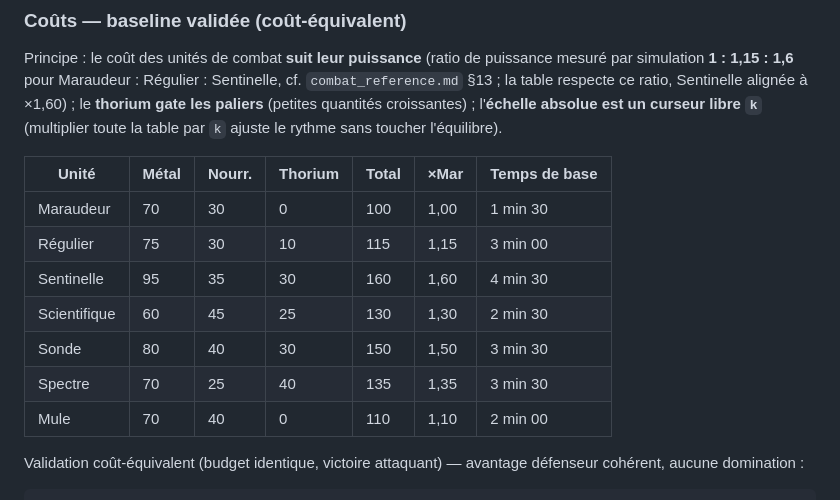
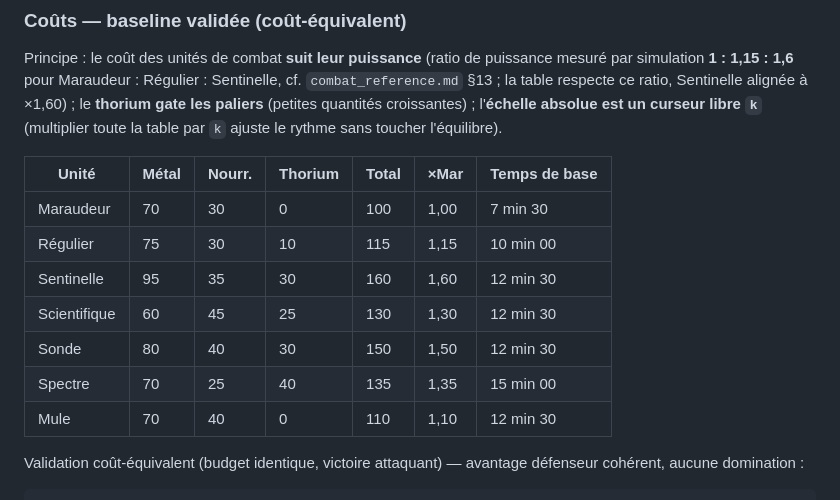
Before and after one commit to acouprie/world_of_stars, a Markdown page: docs/units/unit_reference.md, the part around the change. Drawn GitHub-style.

Commit message:
docs: update units

```diff
--- a/docs/units/unit_reference.md
+++ b/docs/units/unit_reference.md
@@ -117,13 +117,13 @@ Principe : le coût des unités de combat **suit leur puissance** (ratio de puis
 
 | Unité        | Métal | Nourr. | Thorium | Total | ×Mar | Temps de base |
 | ------------ | ----- | ------ | ------- | ----- | ---- | ------------- |
-| Maraudeur    | 70    | 30     | 0       | 100   | 1,00 | 1 min 30      |
-| Régulier     | 75    | 30     | 10      | 115   | 1,15 | 3 min 00      |
-| Sentinelle   | 95    | 35     | 30      | 160   | 1,60 | 4 min 30      |
-| Scientifique | 60    | 45     | 25      | 130   | 1,30 | 2 min 30      |
-| Sonde        | 80    | 40     | 30      | 150   | 1,50 | 3 min 30      |
-| Spectre      | 70    | 25     | 40      | 135   | 1,35 | 3 min 30      |
-| Mule         | 70    | 40     | 0       | 110   | 1,10 | 2 min 00      |
+| Maraudeur    | 70    | 30     | 0       | 100   | 1,00 | 7 min 30      |
+| Régulier     | 75    | 30     | 10      | 115   | 1,15 | 10 min 00     |
+| Sentinelle   | 95    | 35     | 30      | 160   | 1,60 | 12 min 30     |
+| Scientifique | 60    | 45     | 25      | 130   | 1,30 | 12 min 30     |
+| Sonde        | 80    | 40     | 30      | 150   | 1,50 | 12 min 30     |
+| Spectre      | 70    | 25     | 40      | 135   | 1,35 | 15 min 00     |
+| Mule         | 70    | 40     | 0       | 110   | 1,10 | 12 min 30     |
 
 Validation coût-équivalent (budget identique, victoire attaquant) — avantage défenseur cohérent, aucune domination :
 
```
